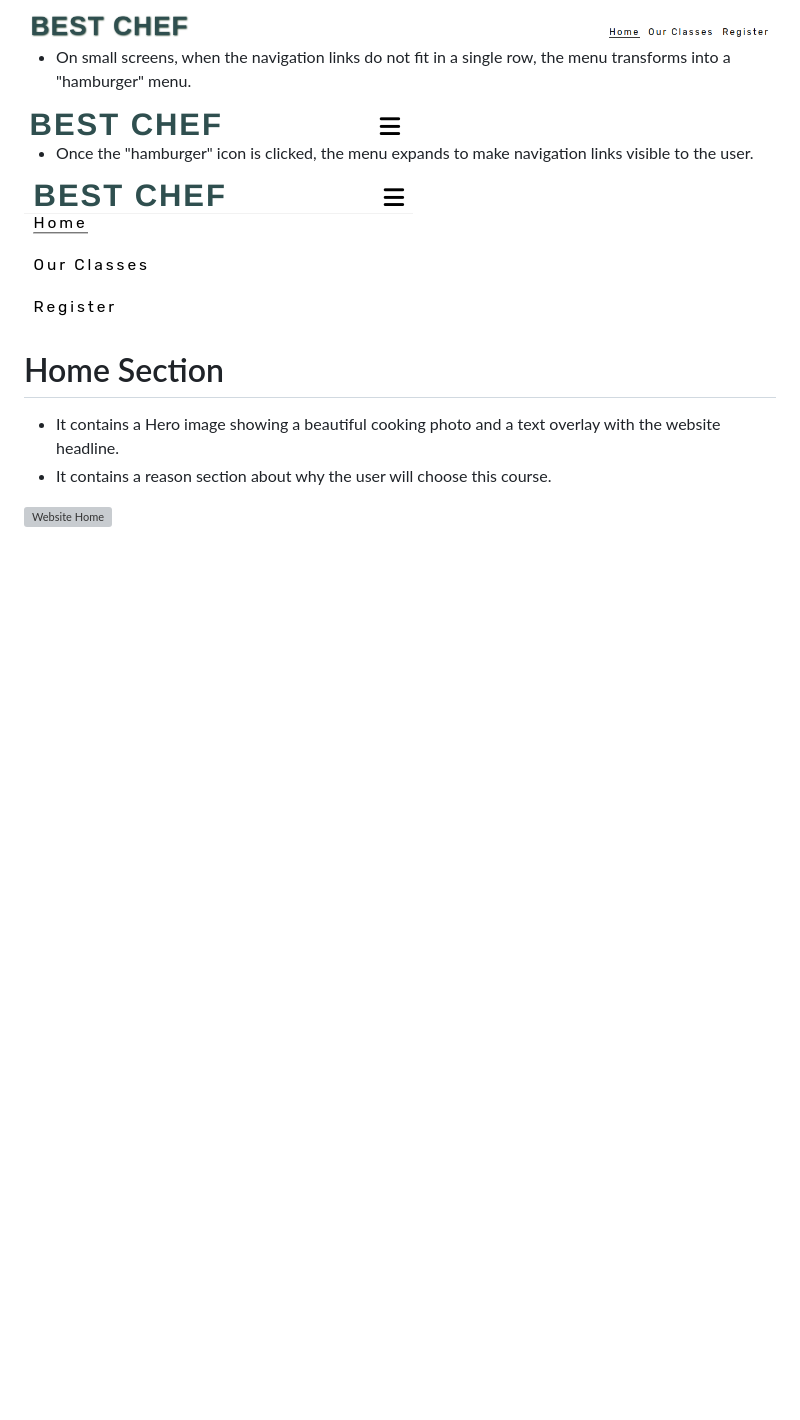
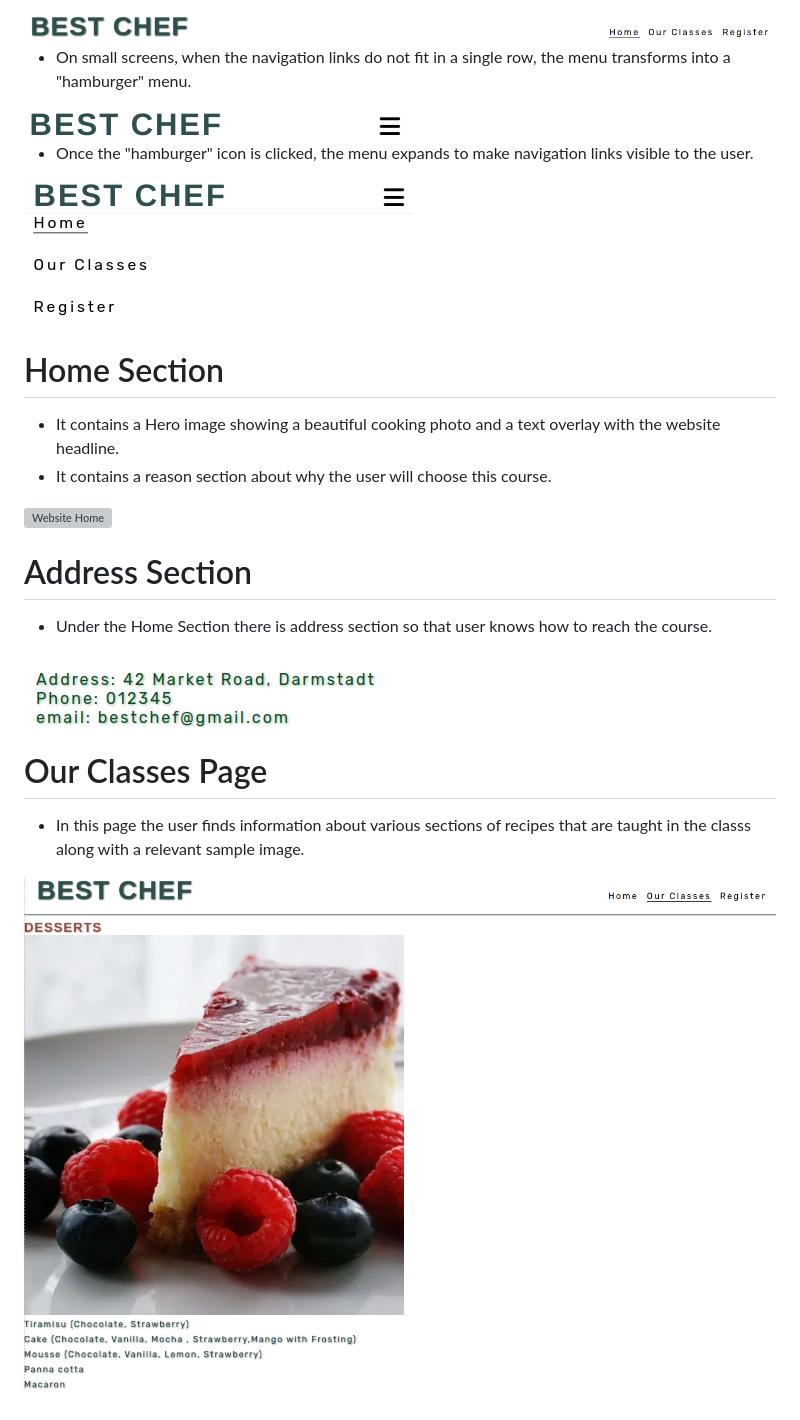
Before and after one commit to farhatamannaislam/Portfolio1, a Markdown page: README.md, the part around the change. Rendered like a GitHub page; pictures changed too: docs/readmeimages/address.png (added), docs/readmeimages/ourclasses-screenshot.png (added); folded sections open; blank space fills up the shorter version; grey boxes are pictures that could not be loaded.

Commit message:
Add our classes section

```diff
--- a/README.md
+++ b/README.md
@@ -96,3 +96,15 @@ Wireframes are produced using Balsamiq.
 * It contains a reason section about why the user will choose this course.
 
 <img src="docs/readmeimages/homescreenshot.png" alt="Website Home">
+
+# Address Section
+* Under the Home Section there is address section so that user knows how to reach the course.
+
+<img src="docs/readmeimages/address.png" alt="Address">
+
+# Our Classes Page
+
+* In this page the user finds information about various sections of recipes that are taught in the classs along with
+a relevant sample image.
+
+<img src="docs/readmeimages/ourclasses-screenshot.png" alt="Our Classes">
```
